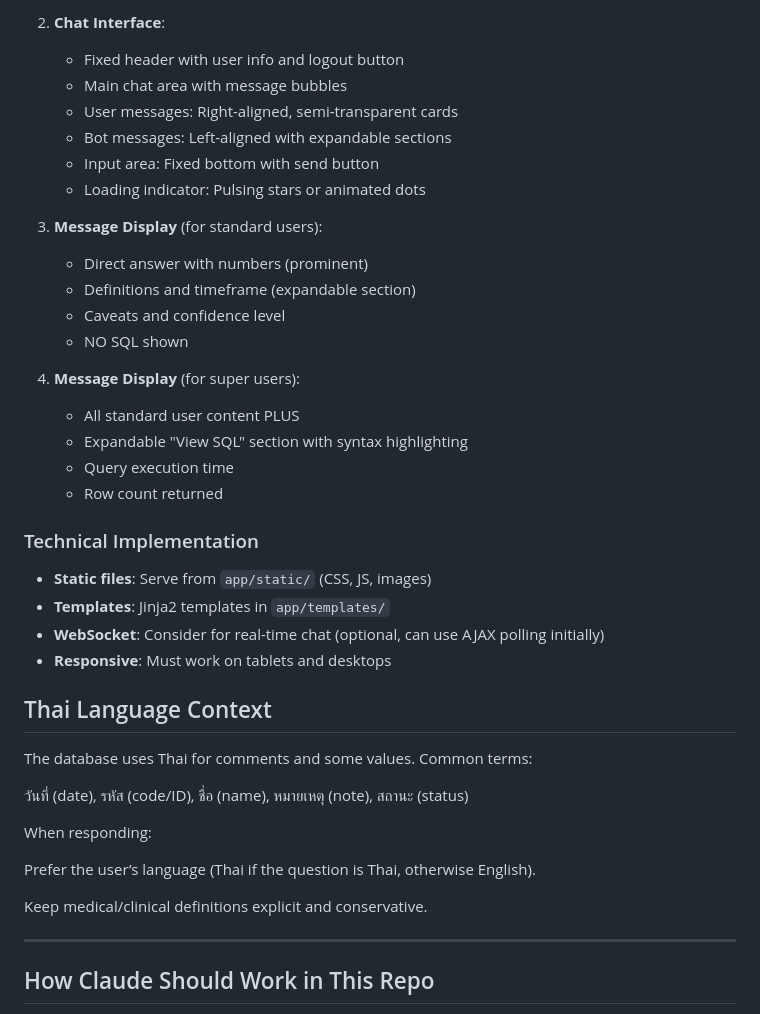
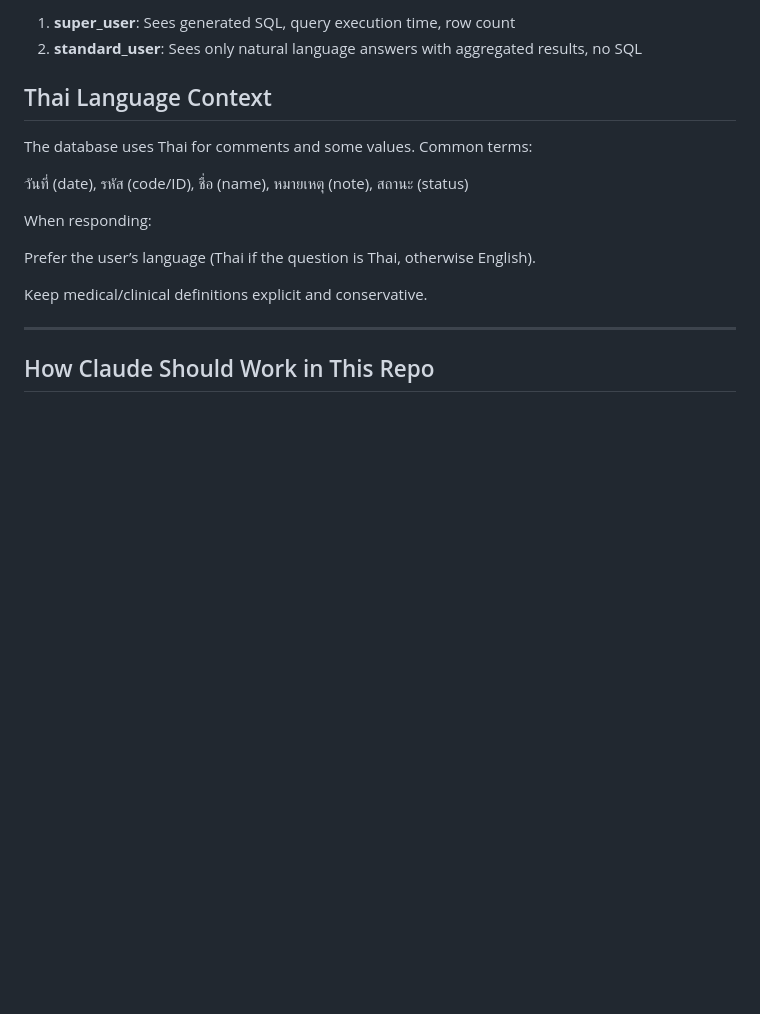
Before and after one commit to macsermkiat/SQL_bot, a Markdown page: CLAUDE.md, the part around one of its changes. GitHub-like rendering; blank space fills up the shorter version.

```diff
--- a/CLAUDE.md
+++ b/CLAUDE.md
@@ -204,28 +207,5 @@ If join_warning is present, treat that edge as suspicious and prefer the “home
-2. **Chat Interface**:
-   - Fixed header with user info and logout button
-   - Main chat area with message bubbles
-   - User messages: Right-aligned, semi-transparent cards
-   - Bot messages: Left-aligned with expandable sections
-   - Input area: Fixed bottom with send button
-   - Loading indicator: Pulsing stars or animated dots
-
-3. **Message Display** (for standard users):
-   - Direct answer with numbers (prominent)
-   - Definitions and timeframe (expandable section)
-   - Caveats and confidence level
-   - NO SQL shown
-
-4. **Message Display** (for super users):
-   - All standard user content PLUS
-   - Expandable "View SQL" section with syntax highlighting
-   - Query execution time
-   - Row count returned
-
-### Technical Implementation
-- **Static files**: Serve from `app/static/` (CSS, JS, images)
-- **Templates**: Jinja2 templates in `app/templates/`
-- **WebSocket**: Consider for real-time chat (optional, can use AJAX polling initially)
-- **Responsive**: Must work on tablets and desktops
+1. **super_user**: Sees generated SQL, query execution time, row count
+2. **standard_user**: Sees only natural language answers with aggregated results, no SQL
 
 
 
```
Also changed, not shown: other parts of CLAUDE.md (+49 -46 lines).
